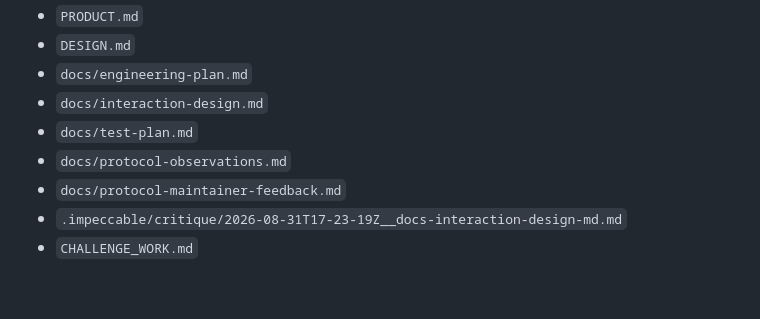
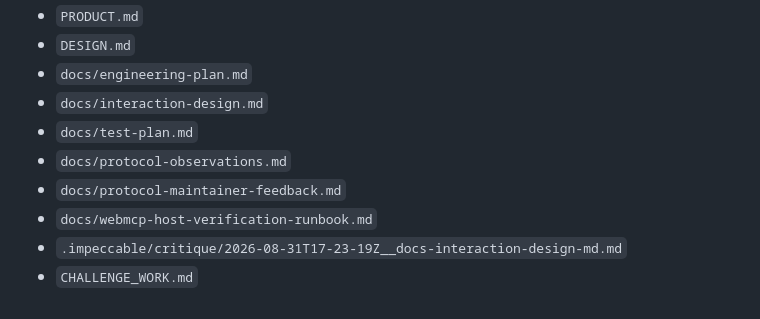
Before and after one commit to ArielSmoliar/WebMCP, a Markdown page: HANDOFF.md, the part around the change. GitHub-like rendering.

```diff
--- a/HANDOFF.md
+++ b/HANDOFF.md
@@ -249,5 +249,6 @@ cd "/Users/arielsmoliar/Documents/ChatGPT/WebMCP"
 - `docs/test-plan.md`
 - `docs/protocol-observations.md`
 - `docs/protocol-maintainer-feedback.md`
+- `docs/webmcp-host-verification-runbook.md`
 - `.impeccable/critique/2026-08-31T17-23-19Z__docs-interaction-design-md.md`
 - `CHALLENGE_WORK.md`
```
Also changed, not shown: README.md (+3 -1 lines), docs/webmcp-host-verification-runbook.md (added, +504 -0 lines).
